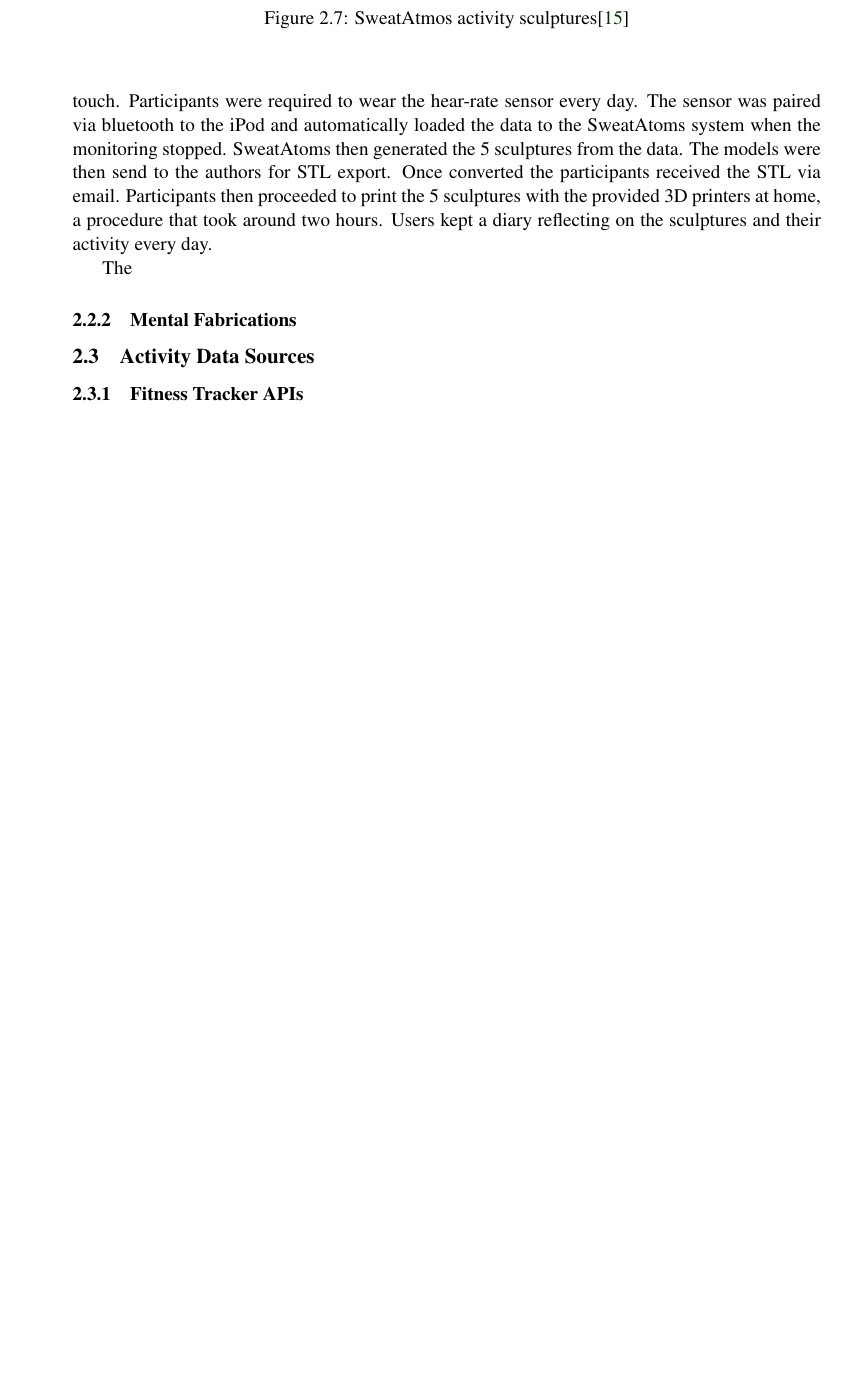
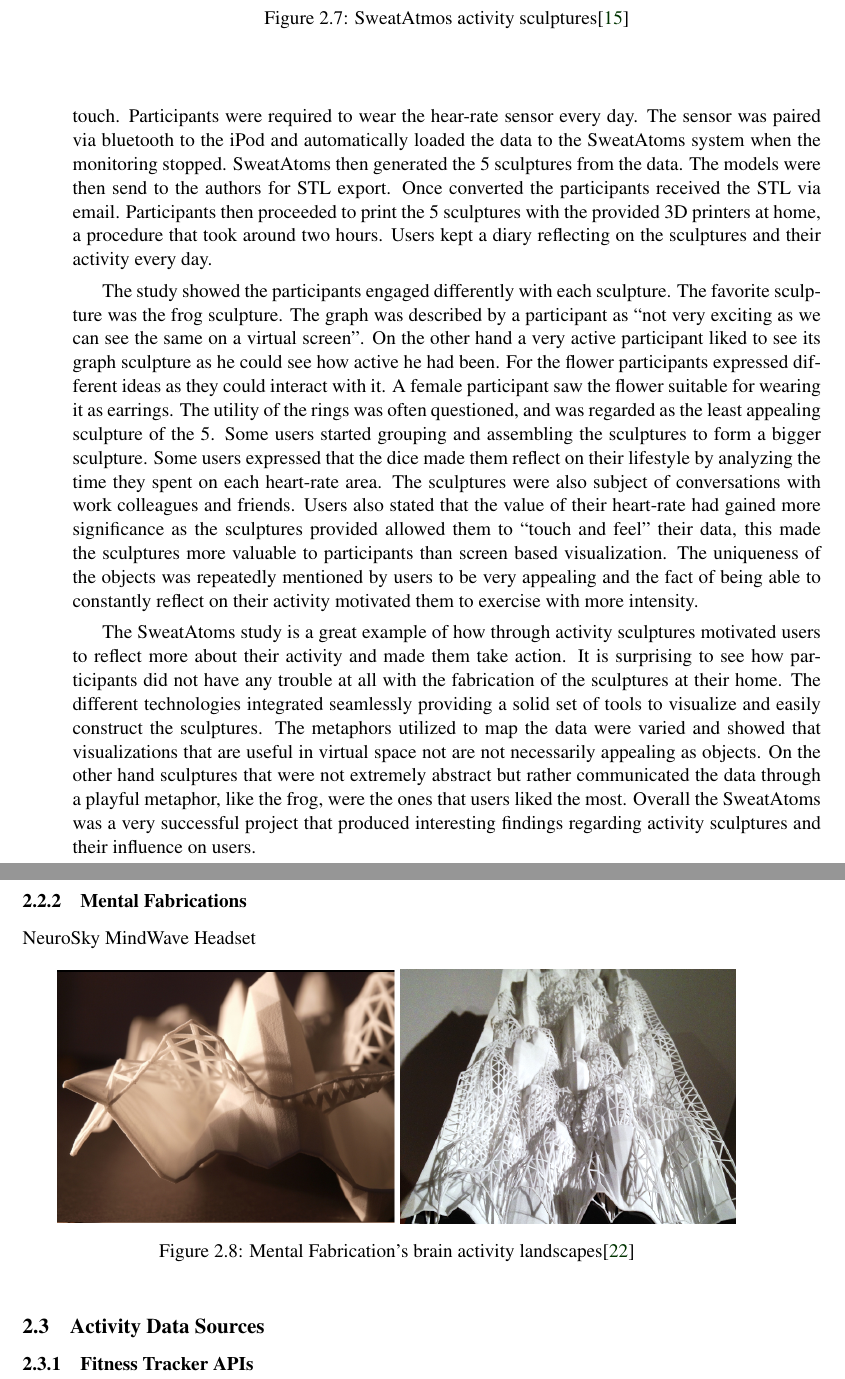
Before and after one commit to WalterRempening/Master-Thesis, a LaTeX document (medieninformatik-arbeit.tex, which reads RelatedWork/content.tex): part of page 18 of 35 before the commit and two parts of pages 18 and 19 of 37 after it, the two joined at a grey line, cut so that both start at the same text, the shorter picture padded with empty space. Compiled offline with pdfLaTeX.

Commit message:
Added images and references to mental fabrications

```diff
--- a/RelatedWork/content.tex
+++ b/RelatedWork/content.tex
@@ -139,11 +139,29 @@ In this work the authors concentrated in visualizing heart-rate data through 5 d
 
 The authors conducted a two week field study with 7 participants with different demographics and exercise habits. Each participant received a 3D printer, a heart-rate sensor and an iPod touch. Participants were required to wear the hear-rate sensor every day. The sensor was paired via bluetooth to the iPod and automatically loaded the data to the SweatAtoms system when the monitoring stopped. SweatAtoms then generated the 5 sculptures from the data. The models were then send to the authors for STL export. Once converted the participants received the STL via email. Participants then proceeded to print the 5 sculptures with the provided 3D printers at home, a procedure that took around two hours. Users kept a diary reflecting on the sculptures and their activity every day.
 
-The
+The study showed the participants engaged differently with each sculpture. The favorite sculpture was the frog sculpture. The graph was described by a participant as ``not very exciting as we can see the same on a virtual screen''. On the other hand a very active participant liked to see its graph sculpture as he could see how active he had been. For the flower participants expressed different ideas as they could interact with it. A female participant saw the flower suitable for wearing it as earrings. The utility of the rings was often questioned, and was regarded as the least appealing sculpture of the 5. Some users started grouping and assembling the sculptures to form a bigger sculpture. Some users expressed that the dice made them reflect on their lifestyle by analyzing the time they spent on each heart-rate area. The sculptures were also subject of conversations with work colleagues and friends. Users also stated that the value of their heart-rate had gained more significance as the sculptures provided allowed them to ``touch and feel'' their data, this made the sculptures more valuable to participants than screen based visualization. The uniqueness of the objects was repeatedly mentioned by users to be very appealing and the fact of being able to constantly reflect on their activity motivated them to exercise with more intensity.
+
+The SweatAtoms study is a great example of how through activity sculptures motivated users to reflect more about their activity and made them take action. It is surprising to see how participants did not have any trouble at all with the fabrication of the sculptures at their home. The different technologies integrated seamlessly providing a solid set of tools to visualize and easily construct the sculptures. The metaphors utilized to map the data were varied and showed that visualizations that are useful in virtual space not are not necessarily appealing as objects. On the other hand sculptures that were not extremely abstract but rather communicated the data through a playful metaphor, like the frog, were the ones that users liked the most. Overall the SweatAtoms was a very successful project that produced interesting findings regarding activity sculptures and their influence on users.
+
+\subsubsection{Mental Fabrications}
+NeuroSky MindWave Headset
+
+\begin{figure}[h]
+\centering
+\begin{minipage}{.45\textwidth}
+\centering
+  \includegraphics[width=\linewidth]{RelatedWork/img/mentalfab-as}
+\end{minipage}
+\begin{minipage}{.45\textwidth}
+\centering
+  \includegraphics[width=\linewidth,trim= 0mm 37mm 0mm 37mm, clip=true]{RelatedWork/img/mentalfab1-as}
+\end{minipage}
+\caption{\protect Mental Fabrication's brain activity landscapes\cite{mental2014fabrications}}
+\label{fig:mentalfab}
+\end{figure}
 
 
 
-\subsubsection{Mental Fabrications}
 
 \subsection{Activity Data Sources}
 
```
Also changed, not shown: ma-thesis.bib (+27 -0 lines), RelatedWork/img/mentalfab-as.png (added), RelatedWork/img/mentalfab2-as.png (deleted), medieninformatik-arbeit.bbl, 10 other files.
